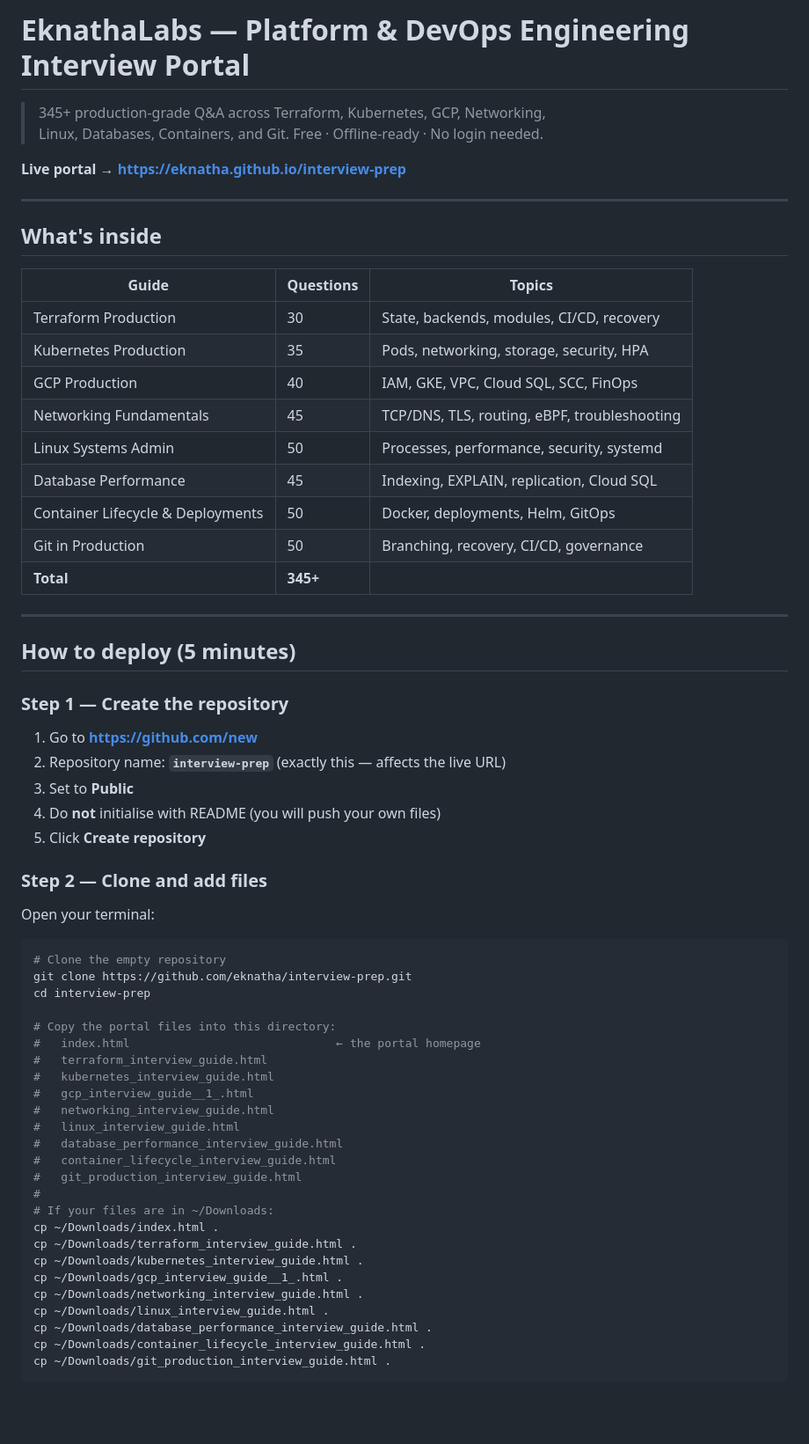
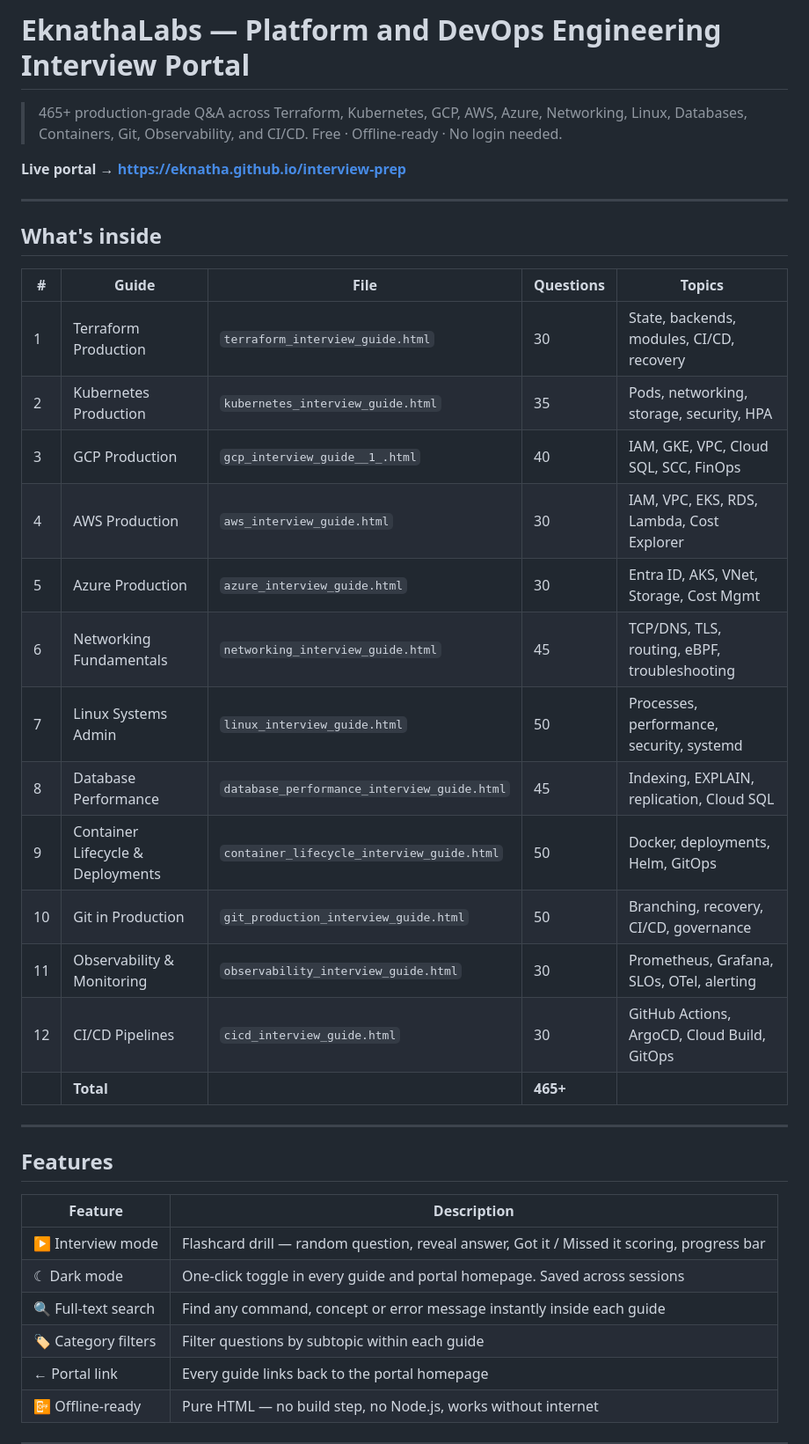
Before and after one commit to eknatha/interview-prep, a Markdown page: README.md, the part around one of its changes. Shown at 88% size. GitHub-like rendering; blank space fills up the shorter version.

Commit message:
docs: Updated README.md

````diff
--- a/README.md
+++ b/README.md
@@ -1,7 +1,8 @@
-# EknathaLabs — Platform & DevOps Engineering Interview Portal
+# EknathaLabs — Platform and DevOps Engineering Interview Portal
 
-> 345+ production-grade Q&A across Terraform, Kubernetes, GCP, Networking,
-> Linux, Databases, Containers, and Git. Free · Offline-ready · No login needed.
+> 465+ production-grade Q&A across Terraform, Kubernetes, GCP, AWS, Azure,
+> Networking, Linux, Databases, Containers, Git, Observability, and CI/CD.
+> Free · Offline-ready · No login needed.
 
 **Live portal → https://eknatha.github.io/interview-prep**
 
@@ -9,59 +10,32 @@
 
 ## What's inside
 
-| Guide | Questions | Topics |
-|---|---|---|
-| Terraform Production | 30 | State, backends, modules, CI/CD, recovery |
-| Kubernetes Production | 35 | Pods, networking, storage, security, HPA |
-| GCP Production | 40 | IAM, GKE, VPC, Cloud SQL, SCC, FinOps |
-| Networking Fundamentals | 45 | TCP/DNS, TLS, routing, eBPF, troubleshooting |
-| Linux Systems Admin | 50 | Processes, performance, security, systemd |
-| Database Performance | 45 | Indexing, EXPLAIN, replication, Cloud SQL |
-| Container Lifecycle & Deployments | 50 | Docker, deployments, Helm, GitOps |
-| Git in Production | 50 | Branching, recovery, CI/CD, governance |
-| **Total** | **345+** | |
+| # | Guide | File | Questions | Topics |
+|---|---|---|---|---|
+| 1 | Terraform Production | `terraform_interview_guide.html` | 30 | State, backends, modules, CI/CD, recovery |
+| 2 | Kubernetes Production | `kubernetes_interview_guide.html` | 35 | Pods, networking, storage, security, HPA |
+| 3 | GCP Production | `gcp_interview_guide__1_.html` | 40 | IAM, GKE, VPC, Cloud SQL, SCC, FinOps |
+| 4 | AWS Production | `aws_interview_guide.html` | 30 | IAM, VPC, EKS, RDS, Lambda, Cost Explorer |
+| 5 | Azure Production | `azure_interview_guide.html` | 30 | Entra ID, AKS, VNet, Storage, Cost Mgmt |
+| 6 | Networking Fundamentals | `networking_interview_guide.html` | 45 | TCP/DNS, TLS, routing, eBPF, troubleshooting |
+| 7 | Linux Systems Admin | `linux_interview_guide.html` | 50 | Processes, performance, security, systemd |
+| 8 | Database Performance | `database_performance_interview_guide.html` | 45 | Indexing, EXPLAIN, replication, Cloud SQL |
+| 9 | Container Lifecycle & Deployments | `container_lifecycle_interview_guide.html` | 50 | Docker, deployments, Helm, GitOps |
+| 10 | Git in Production | `git_production_interview_guide.html` | 50 | Branching, recovery, CI/CD, governance |
+| 11 | Observability & Monitoring | `observability_interview_guide.html` | 30 | Prometheus, Grafana, SLOs, OTel, alerting |
+| 12 | CI/CD Pipelines | `cicd_interview_guide.html` | 30 | GitHub Actions, ArgoCD, Cloud Build, GitOps |
+| | **Total** | | **465+** | |
 
 ---
 
-## How to deploy (5 minutes)
+## Features
 
-### Step 1 — Create the repository
+| Feature | Description |
+|---|---|
+| ▶ Interview mode | Flashcard drill — random question, reveal answer, Got it / Missed it scoring, progress bar |
+| ☾ Dark mode | One-click toggle in every guide and portal homepage. Saved across sessions |
+| 🔍 Full-text search | Find any command, concept or error message instantly inside each guide |
+| 🏷 Category filters | Filter questions by subtopic within each guide |
+| ← Portal link | Every guide links back to the portal homepage |
+| 📴 Offline-ready | Pure HTML — no build step, no Node.js, works without internet |
 
-1. Go to **https://github.com/new**
-2. Repository name: **`interview-prep`** (exactly this — affects the live URL)
-3. Set to **Public**
-4. Do **not** initialise with README (you will push your own files)
-5. Click **Create repository**
-
-### Step 2 — Clone and add files
-
-Open your terminal:
-
-```bash
-# Clone the empty repository
-git clone https://github.com/eknatha/interview-prep.git
-cd interview-prep
-
-# Copy the portal files into this directory:
-#   index.html                              ← the portal homepage
-#   terraform_interview_guide.html
-#   kubernetes_interview_guide.html
-#   gcp_interview_guide__1_.html
-#   networking_interview_guide.html
-#   linux_interview_guide.html
-#   database_performance_interview_guide.html
-#   container_lifecycle_interview_guide.html
-#   git_production_interview_guide.html
-#
-# If your files are in ~/Downloads:
-cp ~/Downloads/index.html .
-cp ~/Downloads/terraform_interview_guide.html .
-cp ~/Downloads/kubernetes_interview_guide.html .
-cp ~/Downloads/gcp_interview_guide__1_.html .
-cp ~/Downloads/networking_interview_guide.html .
-cp ~/Downloads/linux_interview_guide.html .
-cp ~/Downloads/database_performance_interview_guide.html .
-cp ~/Downloads/container_lifecycle_interview_guide.html .
-cp ~/Downloads/git_production_interview_guide.html .
-```
-
````
Also changed, not shown: other parts of README.md (+29 -46 lines).
